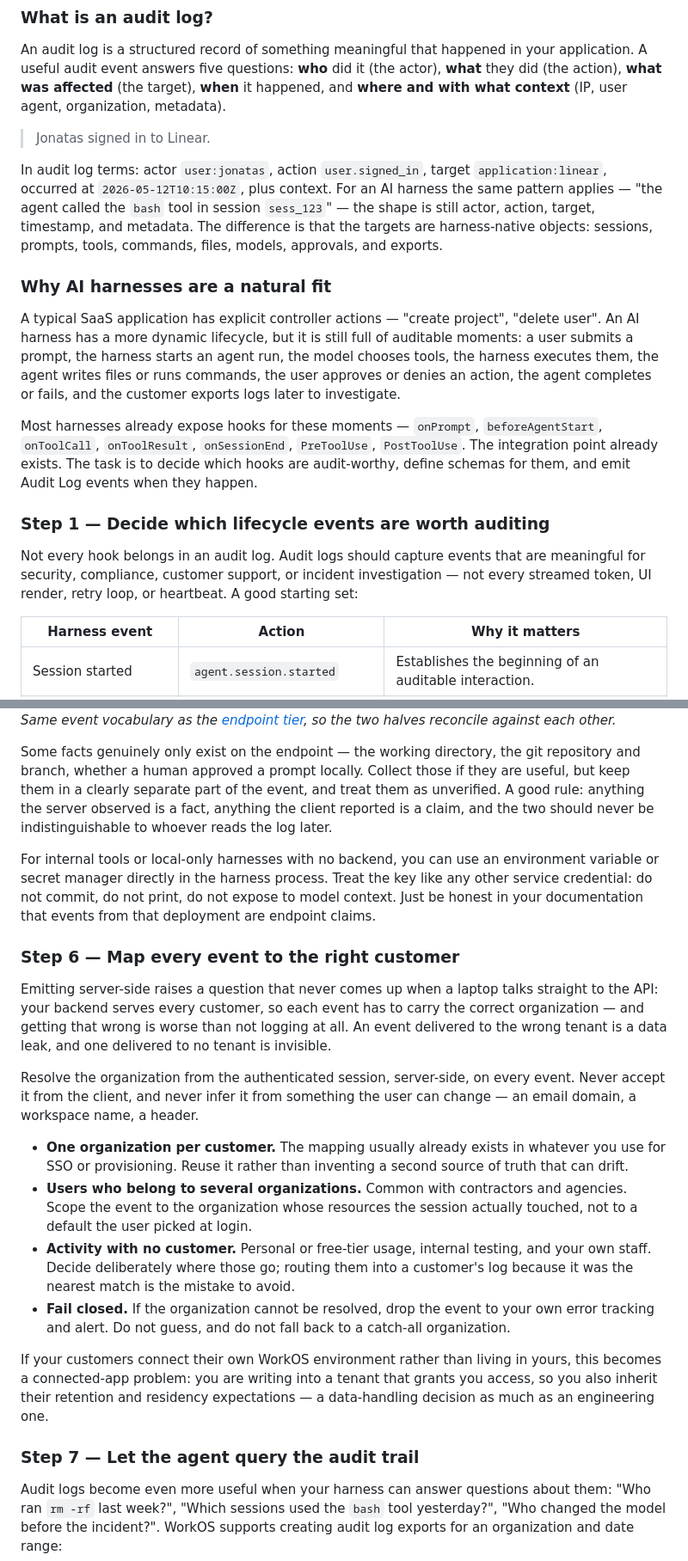
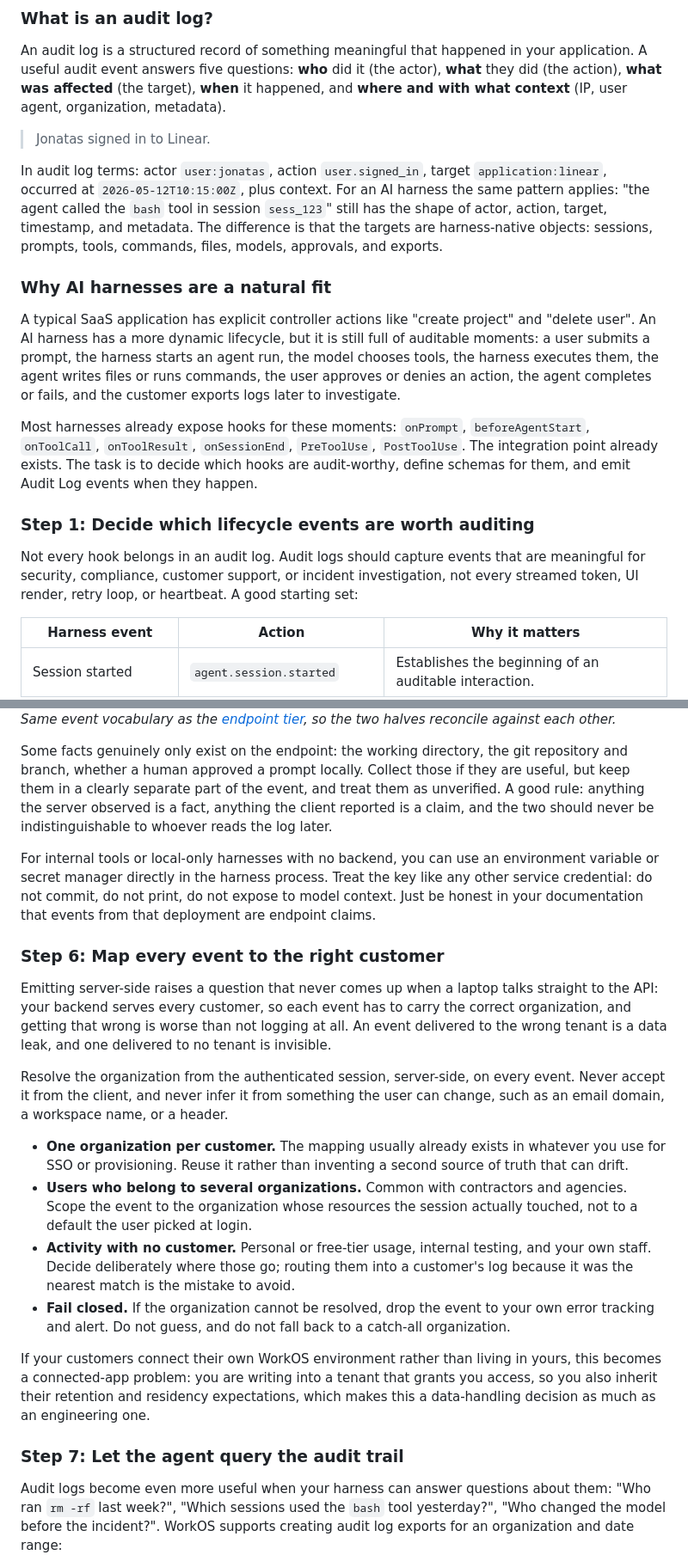
Before and after one commit to jonatascastro12/workos-audit-harness, a Markdown page: README.md, 2 parts joined by grey strips. Shown at 86% size. Drawn GitHub-style.

```diff
--- a/README.md
+++ b/README.md
@@ -186,17 +186,17 @@ An audit log is a structured record of something meaningful that happened in you
 
 > Jonatas signed in to Linear.
 
-In audit log terms: actor `user:jonatas`, action `user.signed_in`, target `application:linear`, occurred at `2026-05-12T10:15:00Z`, plus context. For an AI harness the same pattern applies — "the agent called the `bash` tool in session `sess_123`" — the shape is still actor, action, target, timestamp, and metadata. The difference is that the targets are harness-native objects: sessions, prompts, tools, commands, files, models, approvals, and exports.
+In audit log terms: actor `user:jonatas`, action `user.signed_in`, target `application:linear`, occurred at `2026-05-12T10:15:00Z`, plus context. For an AI harness the same pattern applies: "the agent called the `bash` tool in session `sess_123`" still has the shape of actor, action, target, timestamp, and metadata. The difference is that the targets are harness-native objects: sessions, prompts, tools, commands, files, models, approvals, and exports.
 
 ### Why AI harnesses are a natural fit
 
-A typical SaaS application has explicit controller actions — "create project", "delete user". An AI harness has a more dynamic lifecycle, but it is still full of auditable moments: a user submits a prompt, the harness starts an agent run, the model chooses tools, the harness executes them, the agent writes files or runs commands, the user approves or denies an action, the agent completes or fails, and the customer exports logs later to investigate.
+A typical SaaS application has explicit controller actions like "create project" and "delete user". An AI harness has a more dynamic lifecycle, but it is still full of auditable moments: a user submits a prompt, the harness starts an agent run, the model chooses tools, the harness executes them, the agent writes files or runs commands, the user approves or denies an action, the agent completes or fails, and the customer exports logs later to investigate.
 
-Most harnesses already expose hooks for these moments — `onPrompt`, `beforeAgentStart`, `onToolCall`, `onToolResult`, `onSessionEnd`, `PreToolUse`, `PostToolUse`. The integration point already exists. The task is to decide which hooks are audit-worthy, define schemas for them, and emit Audit Log events when they happen.
+Most harnesses already expose hooks for these moments: `onPrompt`, `beforeAgentStart`, `onToolCall`, `onToolResult`, `onSessionEnd`, `PreToolUse`, `PostToolUse`. The integration point already exists. The task is to decide which hooks are audit-worthy, define schemas for them, and emit Audit Log events when they happen.
 
-### Step 1 — Decide which lifecycle events are worth auditing
+### Step 1: Decide which lifecycle events are worth auditing
 
-Not every hook belongs in an audit log. Audit logs should capture events that are meaningful for security, compliance, customer support, or incident investigation — not every streamed token, UI render, retry loop, or heartbeat. A good starting set:
+Not every hook belongs in an audit log. Audit logs should capture events that are meaningful for security, compliance, customer support, or incident investigation, not every streamed token, UI render, retry loop, or heartbeat. A good starting set:
 
 | Harness event | Action | Why it matters |
 |---|---|---|
@@ -319,24 +319,24 @@ The fix is to **compose the event on the server from what your backend already o
 
 *Same event vocabulary as the [endpoint tier](packages/proxy/README.md), so the two halves reconcile against each other.*
 
-Some facts genuinely only exist on the endpoint — the working directory, the git repository and branch, whether a human approved a prompt locally. Collect those if they are useful, but keep them in a clearly separate part of the event, and treat them as unverified. A good rule: anything the server observed is a fact, anything the client reported is a claim, and the two should never be indistinguishable to whoever reads the log later.
+Some facts genuinely only exist on the endpoint: the working directory, the git repository and branch, whether a human approved a prompt locally. Collect those if they are useful, but keep them in a clearly separate part of the event, and treat them as unverified. A good rule: anything the server observed is a fact, anything the client reported is a claim, and the two should never be indistinguishable to whoever reads the log later.
 
 For internal tools or local-only harnesses with no backend, you can use an environment variable or secret manager directly in the harness process. Treat the key like any other service credential: do not commit, do not print, do not expose to model context. Just be honest in your documentation that events from that deployment are endpoint claims.
 
-### Step 6 — Map every event to the right customer
+### Step 6: Map every event to the right customer
 
-Emitting server-side raises a question that never comes up when a laptop talks straight to the API: your backend serves every customer, so each event has to carry the correct organization — and getting that wrong is worse than not logging at all. An event delivered to the wrong tenant is a data leak, and one delivered to no tenant is invisible.
+Emitting server-side raises a question that never comes up when a laptop talks straight to the API: your backend serves every customer, so each event has to carry the correct organization, and getting that wrong is worse than not logging at all. An event delivered to the wrong tenant is a data leak, and one delivered to no tenant is invisible.
 
-Resolve the organization from the authenticated session, server-side, on every event. Never accept it from the client, and never infer it from something the user can change — an email domain, a workspace name, a header.
+Resolve the organization from the authenticated session, server-side, on every event. Never accept it from the client, and never infer it from something the user can change, such as an email domain, a workspace name, or a header.
 
 - **One organization per customer.** The mapping usually already exists in whatever you use for SSO or provisioning. Reuse it rather than inventing a second source of truth that can drift.
 - **Users who belong to several organizations.** Common with contractors and agencies. Scope the event to the organization whose resources the session actually touched, not to a default the user picked at login.
 - **Activity with no customer.** Personal or free-tier usage, internal testing, and your own staff. Decide deliberately where those go; routing them into a customer's log because it was the nearest match is the mistake to avoid.
 - **Fail closed.** If the organization cannot be resolved, drop the event to your own error tracking and alert. Do not guess, and do not fall back to a catch-all organization.
 
-If your customers connect their own WorkOS environment rather than living in yours, this becomes a connected-app problem: you are writing into a tenant that grants you access, so you also inherit their retention and residency expectations — a data-handling decision as much as an engineering one.
+If your customers connect their own WorkOS environment rather than living in yours, this becomes a connected-app problem: you are writing into a tenant that grants you access, so you also inherit their retention and residency expectations, which makes this a data-handling decision as much as an engineering one.
 
-### Step 7 — Let the agent query the audit trail
+### Step 7: Let the agent query the audit trail
 
 Audit logs become even more useful when your harness can answer questions about them: "Who ran `rm -rf` last week?", "Which sessions used the `bash` tool yesterday?", "Who changed the model before the incident?". WorkOS supports creating audit log exports for an organization and date range:
 
```
Also changed, not shown: other parts of README.md (+25 -25 lines).
